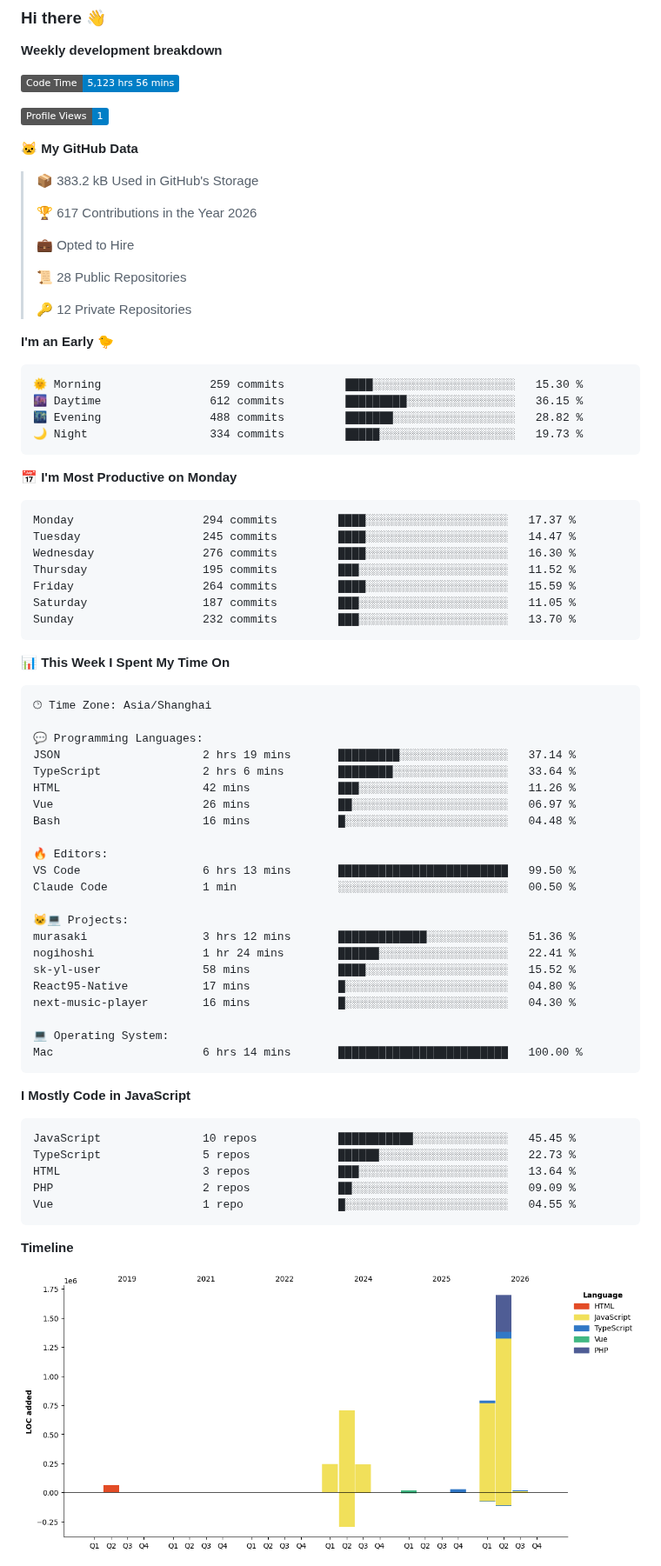
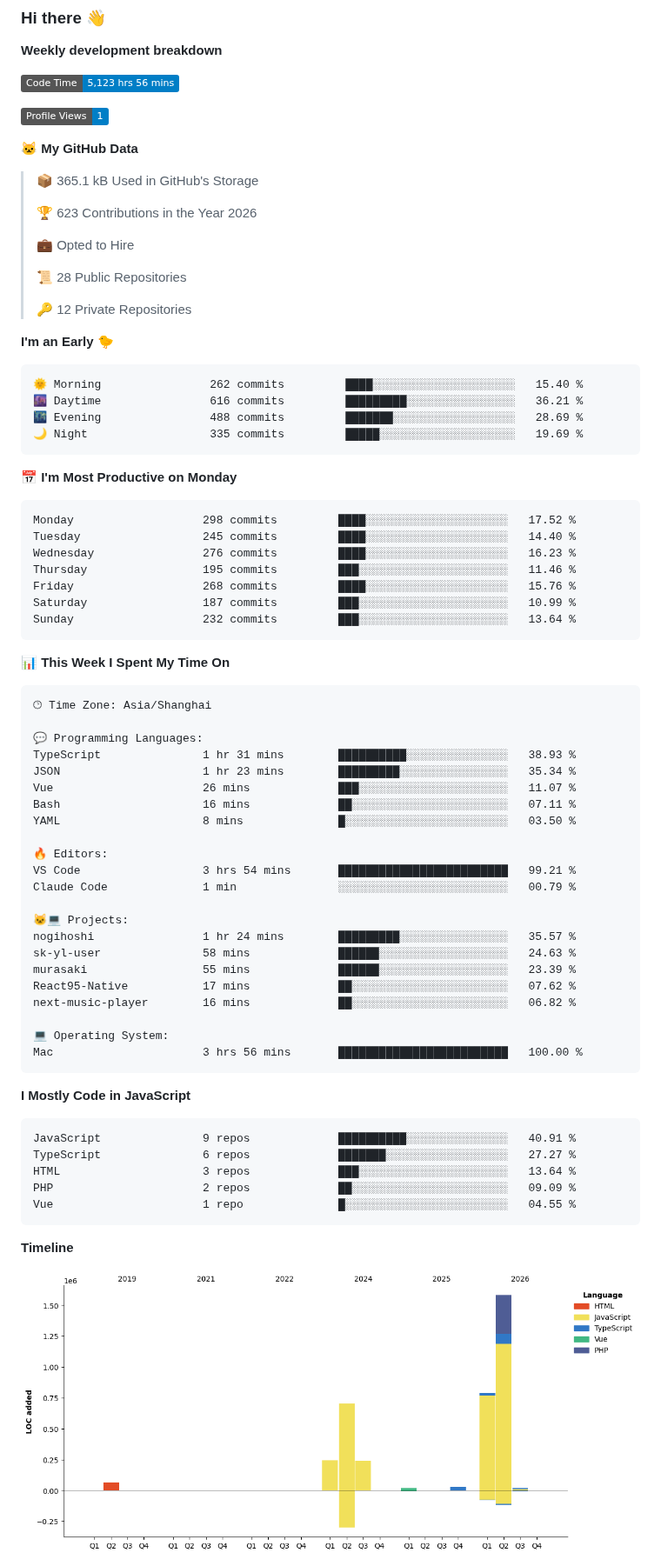
Before and after one commit to zixing8284/zixing8284, a Markdown page: README.md, the part around one of its changes. Shown at 87% size. Drawn GitHub-style; pictures changed too: assets/bar_graph.png; badges without logos.

Commit message:
Updated with Dev Metrics

````diff
--- a/README.md
+++ b/README.md
@@ -10,9 +10,9 @@
 
 **🐱 My GitHub Data**
 
-> 📦 383.2 kB Used in GitHub's Storage
+> 📦 365.1 kB Used in GitHub's Storage
  >
-> 🏆 617 Contributions in the Year 2026
+> 🏆 623 Contributions in the Year 2026
  >
 > 💼 Opted to Hire
  >
@@ -23,21 +23,21 @@
 **I'm an Early 🐤**
 
 ```text
-🌞 Morning                259 commits         ████░░░░░░░░░░░░░░░░░░░░░   15.30 %
-🌆 Daytime                612 commits         █████████░░░░░░░░░░░░░░░░   36.15 %
-🌃 Evening                488 commits         ███████░░░░░░░░░░░░░░░░░░   28.82 %
-🌙 Night                  334 commits         █████░░░░░░░░░░░░░░░░░░░░   19.73 %
+🌞 Morning                262 commits         ████░░░░░░░░░░░░░░░░░░░░░   15.40 %
+🌆 Daytime                616 commits         █████████░░░░░░░░░░░░░░░░   36.21 %
+🌃 Evening                488 commits         ███████░░░░░░░░░░░░░░░░░░   28.69 %
+🌙 Night                  335 commits         █████░░░░░░░░░░░░░░░░░░░░   19.69 %
 ```
 📅 **I'm Most Productive on Monday**
 
 ```text
-Monday                   294 commits         ████░░░░░░░░░░░░░░░░░░░░░   17.37 %
-Tuesday                  245 commits         ████░░░░░░░░░░░░░░░░░░░░░   14.47 %
-Wednesday                276 commits         ████░░░░░░░░░░░░░░░░░░░░░   16.30 %
-Thursday                 195 commits         ███░░░░░░░░░░░░░░░░░░░░░░   11.52 %
-Friday                   264 commits         ████░░░░░░░░░░░░░░░░░░░░░   15.59 %
-Saturday                 187 commits         ███░░░░░░░░░░░░░░░░░░░░░░   11.05 %
-Sunday                   232 commits         ███░░░░░░░░░░░░░░░░░░░░░░   13.70 %
+Monday                   298 commits         ████░░░░░░░░░░░░░░░░░░░░░   17.52 %
+Tuesday                  245 commits         ████░░░░░░░░░░░░░░░░░░░░░   14.40 %
+Wednesday                276 commits         ████░░░░░░░░░░░░░░░░░░░░░   16.23 %
+Thursday                 195 commits         ███░░░░░░░░░░░░░░░░░░░░░░   11.46 %
+Friday                   268 commits         ████░░░░░░░░░░░░░░░░░░░░░   15.76 %
+Saturday                 187 commits         ███░░░░░░░░░░░░░░░░░░░░░░   10.99 %
+Sunday                   232 commits         ███░░░░░░░░░░░░░░░░░░░░░░   13.64 %
 ```
 
 
@@ -47,32 +47,32 @@ Sunday                   232 commits         ███░░░░░░░░
 🕑︎ Time Zone: Asia/Shanghai
 
 💬 Programming Languages:
-JSON                     2 hrs 19 mins       █████████░░░░░░░░░░░░░░░░   37.14 %
-TypeScript               2 hrs 6 mins        ████████░░░░░░░░░░░░░░░░░   33.64 %
-HTML                     42 mins             ███░░░░░░░░░░░░░░░░░░░░░░   11.26 %
-Vue                      26 mins             ██░░░░░░░░░░░░░░░░░░░░░░░   06.97 %
-Bash                     16 mins             █░░░░░░░░░░░░░░░░░░░░░░░░   04.48 %
+TypeScript               1 hr 31 mins        ██████████░░░░░░░░░░░░░░░   38.93 %
+JSON                     1 hr 23 mins        █████████░░░░░░░░░░░░░░░░   35.34 %
+Vue                      26 mins             ███░░░░░░░░░░░░░░░░░░░░░░   11.07 %
+Bash                     16 mins             ██░░░░░░░░░░░░░░░░░░░░░░░   07.11 %
+YAML                     8 mins              █░░░░░░░░░░░░░░░░░░░░░░░░   03.50 %
 
 🔥 Editors:
-VS Code                  6 hrs 13 mins       █████████████████████████   99.50 %
-Claude Code              1 min               ░░░░░░░░░░░░░░░░░░░░░░░░░   00.50 %
+VS Code                  3 hrs 54 mins       █████████████████████████   99.21 %
+Claude Code              1 min               ░░░░░░░░░░░░░░░░░░░░░░░░░   00.79 %
 
 🐱‍💻 Projects:
-murasaki                 3 hrs 12 mins       █████████████░░░░░░░░░░░░   51.36 %
-nogihoshi                1 hr 24 mins        ██████░░░░░░░░░░░░░░░░░░░   22.41 %
-sk-yl-user               58 mins             ████░░░░░░░░░░░░░░░░░░░░░   15.52 %
-React95-Native           17 mins             █░░░░░░░░░░░░░░░░░░░░░░░░   04.80 %
-next-music-player        16 mins             █░░░░░░░░░░░░░░░░░░░░░░░░   04.30 %
+nogihoshi                1 hr 24 mins        █████████░░░░░░░░░░░░░░░░   35.57 %
+sk-yl-user               58 mins             ██████░░░░░░░░░░░░░░░░░░░   24.63 %
+murasaki                 55 mins             ██████░░░░░░░░░░░░░░░░░░░   23.39 %
+React95-Native           17 mins             ██░░░░░░░░░░░░░░░░░░░░░░░   07.62 %
+next-music-player        16 mins             ██░░░░░░░░░░░░░░░░░░░░░░░   06.82 %
 
 💻 Operating System:
-Mac                      6 hrs 14 mins       █████████████████████████   100.00 %
+Mac                      3 hrs 56 mins       █████████████████████████   100.00 %
 ```
 
 **I Mostly Code in JavaScript**
 
 ```text
-JavaScript               10 repos            ███████████░░░░░░░░░░░░░░   45.45 %
-TypeScript               5 repos             ██████░░░░░░░░░░░░░░░░░░░   22.73 %
+JavaScript               9 repos             ██████████░░░░░░░░░░░░░░░   40.91 %
+TypeScript               6 repos             ███████░░░░░░░░░░░░░░░░░░   27.27 %
 HTML                     3 repos             ███░░░░░░░░░░░░░░░░░░░░░░   13.64 %
 PHP                      2 repos             ██░░░░░░░░░░░░░░░░░░░░░░░   09.09 %
 Vue                      1 repo              █░░░░░░░░░░░░░░░░░░░░░░░░   04.55 %
````
Also changed, not shown: other parts of README.md (+1 -1 lines).
